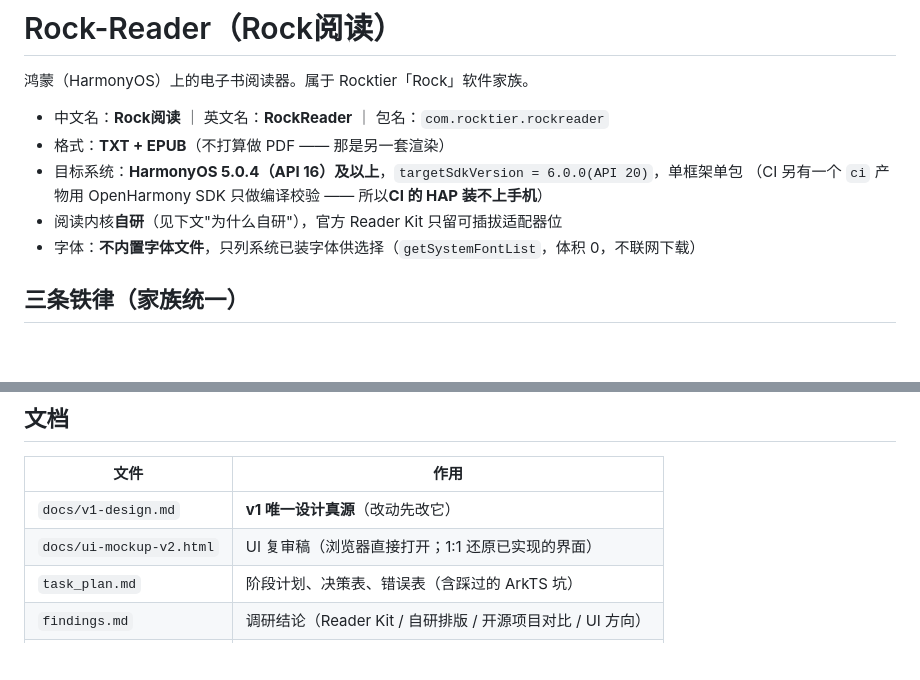
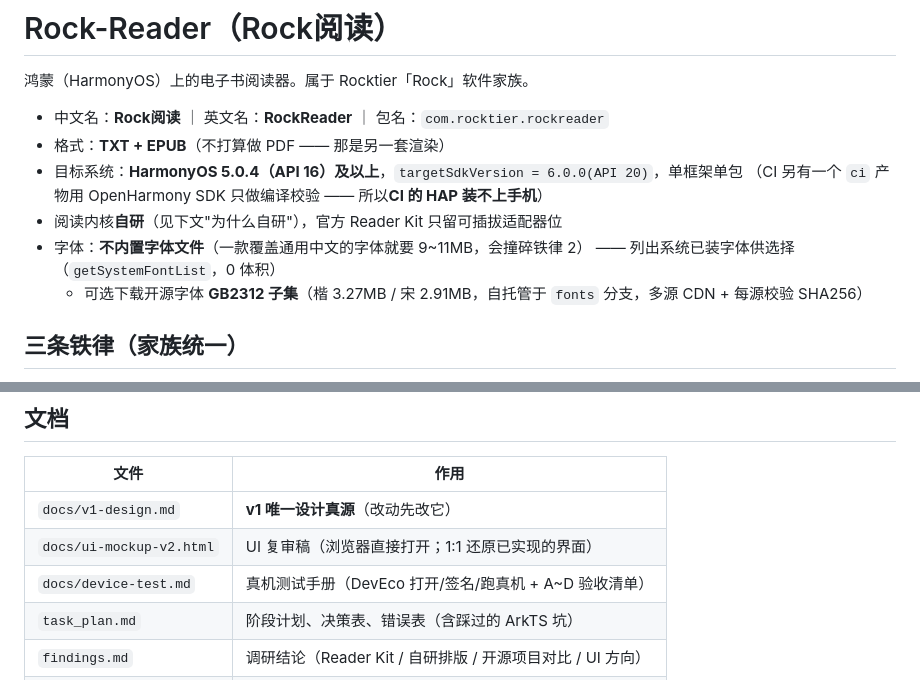
Before and after one commit to Rocktier/Rock-Reader, a Markdown page: README.md, 2 parts joined by grey strips. Rendered like a GitHub page; blank space fills up the shorter version.

```diff
--- a/README.md
+++ b/README.md
@@ -7,7 +7,9 @@
 - 目标系统：**HarmonyOS 5.0.4（API 16）及以上**，`targetSdkVersion = 6.0.0(API 20)`，单框架单包
   （CI 另有一个 `ci` 产物用 OpenHarmony SDK 只做编译校验 —— 所以**CI 的 HAP 装不上手机**）
 - 阅读内核**自研**（见下文"为什么自研"），官方 Reader Kit 只留可插拔适配器位
-- 字体：**不内置字体文件**，只列系统已装字体供选择（`getSystemFontList`，体积 0，不联网下载）
+- 字体：**不内置字体文件**（一款覆盖通用中文的字体就要 9~11MB，会撞碎铁律 2）
+  —— 列出系统已装字体供选择（`getSystemFontList`，0 体积）
+  + 可选下载开源字体 **GB2312 子集**（楷 3.27MB / 宋 2.91MB，自托管于 `fonts` 分支，多源 CDN + 每源校验 SHA256）
 
 ## 三条铁律（家族统一）
 
@@ -100,6 +116,7 @@ git tag v1.0.0 && git push origin v1.0.0     # ⚠️ 发版时机由党哥下
 |---|---|
 | `docs/v1-design.md` | **v1 唯一设计真源**（改动先改它） |
 | `docs/ui-mockup-v2.html` | UI 复审稿（浏览器直接打开；1:1 还原已实现的界面） |
+| `docs/device-test.md` | 真机测试手册（DevEco 打开/签名/跑真机 + A~D 验收清单） |
 | `task_plan.md` | 阶段计划、决策表、错误表（含踩过的 ArkTS 坑） |
 | `findings.md` | 调研结论（Reader Kit / 自研排版 / 开源项目对比 / UI 方向） |
 | `progress.md` | 每次会话做了什么 |
```
Also changed, not shown: other parts of README.md (+29 -15 lines), task_plan.md (+1 -0 lines).
